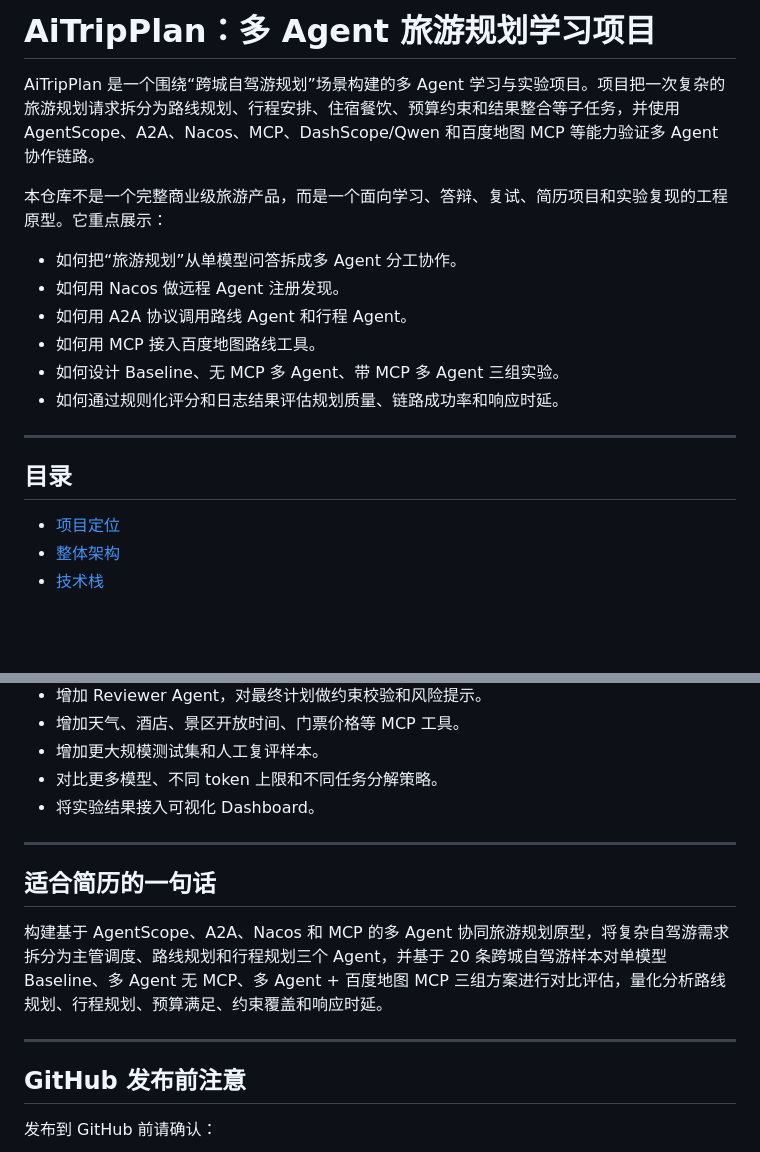
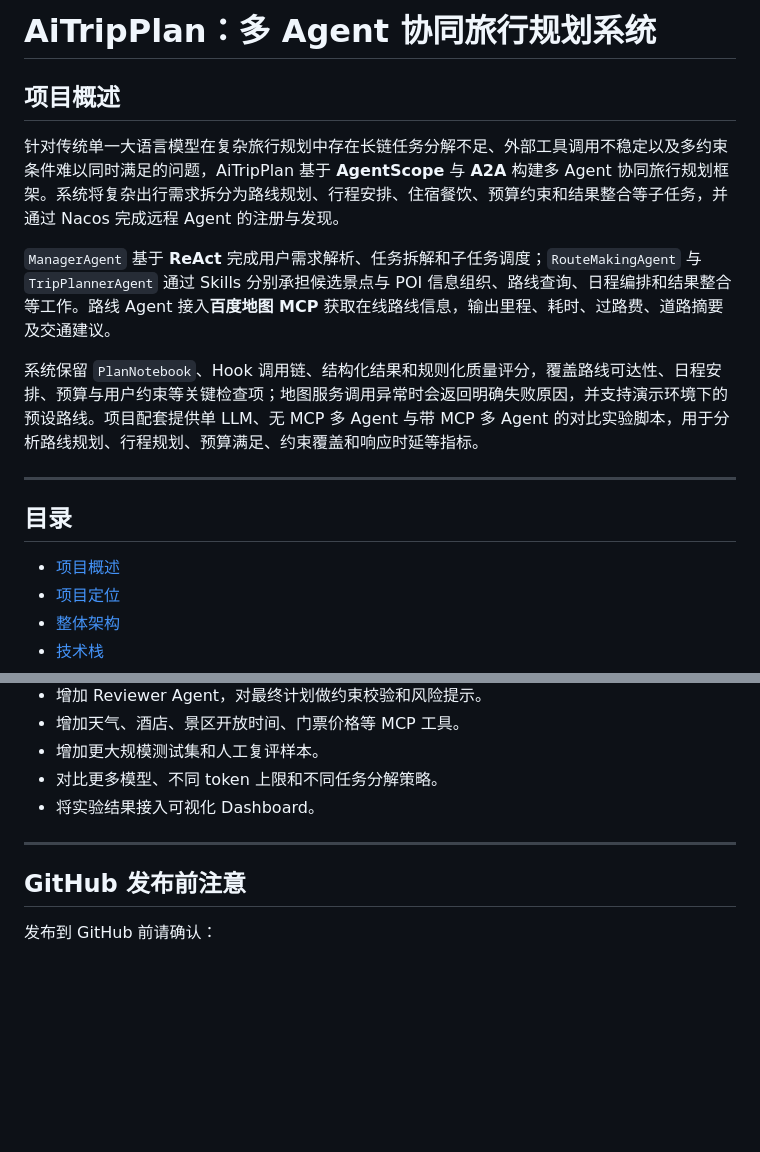
Before and after one commit to sfas312/AiTripPlan, a Markdown page: README.md, 2 parts joined by grey strips. GitHub-like rendering; blank space fills up the shorter version.

Commit message:
docs: refine project overview

```diff
--- a/README.md
+++ b/README.md
@@ -1,20 +1,18 @@
-# AiTripPlan：多 Agent 旅游规划学习项目
+# AiTripPlan：多 Agent 协同旅行规划系统
 
-AiTripPlan 是一个围绕“跨城自驾游规划”场景构建的多 Agent 学习与实验项目。项目把一次复杂的旅游规划请求拆分为路线规划、行程安排、住宿餐饮、预算约束和结果整合等子任务，并使用 AgentScope、A2A、Nacos、MCP、DashScope/Qwen 和百度地图 MCP 等能力验证多 Agent 协作链路。
+## 项目概述
 
-本仓库不是一个完整商业级旅游产品，而是一个面向学习、答辩、复试、简历项目和实验复现的工程原型。它重点展示：
+针对传统单一大语言模型在复杂旅行规划中存在长链任务分解不足、外部工具调用不稳定以及多约束条件难以同时满足的问题，AiTripPlan 基于 **AgentScope** 与 **A2A** 构建多 Agent 协同旅行规划框架。系统将复杂出行需求拆分为路线规划、行程安排、住宿餐饮、预算约束和结果整合等子任务，并通过 Nacos 完成远程 Agent 的注册与发现。
 
-- 如何把“旅游规划”从单模型问答拆成多 Agent 分工协作。
-- 如何用 Nacos 做远程 Agent 注册发现。
-- 如何用 A2A 协议调用路线 Agent 和行程 Agent。
-- 如何用 MCP 接入百度地图路线工具。
-- 如何设计 Baseline、无 MCP 多 Agent、带 MCP 多 Agent 三组实验。
-- 如何通过规则化评分和日志结果评估规划质量、链路成功率和响应时延。
+`ManagerAgent` 基于 **ReAct** 完成用户需求解析、任务拆解和子任务调度；`RouteMakingAgent` 与 `TripPlannerAgent` 通过 Skills 分别承担候选景点与 POI 信息组织、路线查询、日程编排和结果整合等工作。路线 Agent 接入**百度地图 MCP** 获取在线路线信息，输出里程、耗时、过路费、道路摘要及交通建议。
+
+系统保留 `PlanNotebook`、Hook 调用链、结构化结果和规则化质量评分，覆盖路线可达性、日程安排、预算与用户约束等关键检查项；地图服务调用异常时会返回明确失败原因，并支持演示环境下的预设路线。项目配套提供单 LLM、无 MCP 多 Agent 与带 MCP 多 Agent 的对比实验脚本，用于分析路线规划、行程规划、预算满足、约束覆盖和响应时延等指标。
 
 ---
 
 ## 目录
 
+- [项目概述](#项目概述)
 - [项目定位](#项目定位)
 - [整体架构](#整体架构)
 - [技术栈](#技术栈)
@@ -655,12 +653,6 @@ $env:MAVEN_OPTS = '--enable-preview -Dfile.encoding=UTF-8'
 
 ---
 
-## 适合简历的一句话
-
-构建基于 AgentScope、A2A、Nacos 和 MCP 的多 Agent 协同旅游规划原型，将复杂自驾游需求拆分为主管调度、路线规划和行程规划三个 Agent，并基于 20 条跨城自驾游样本对单模型 Baseline、多 Agent 无 MCP、多 Agent + 百度地图 MCP 三组方案进行对比评估，量化分析路线规划、行程规划、预算满足、约束覆盖和响应时延。
-
----
-
 ## GitHub 发布前注意
 
 发布到 GitHub 前请确认：
```
